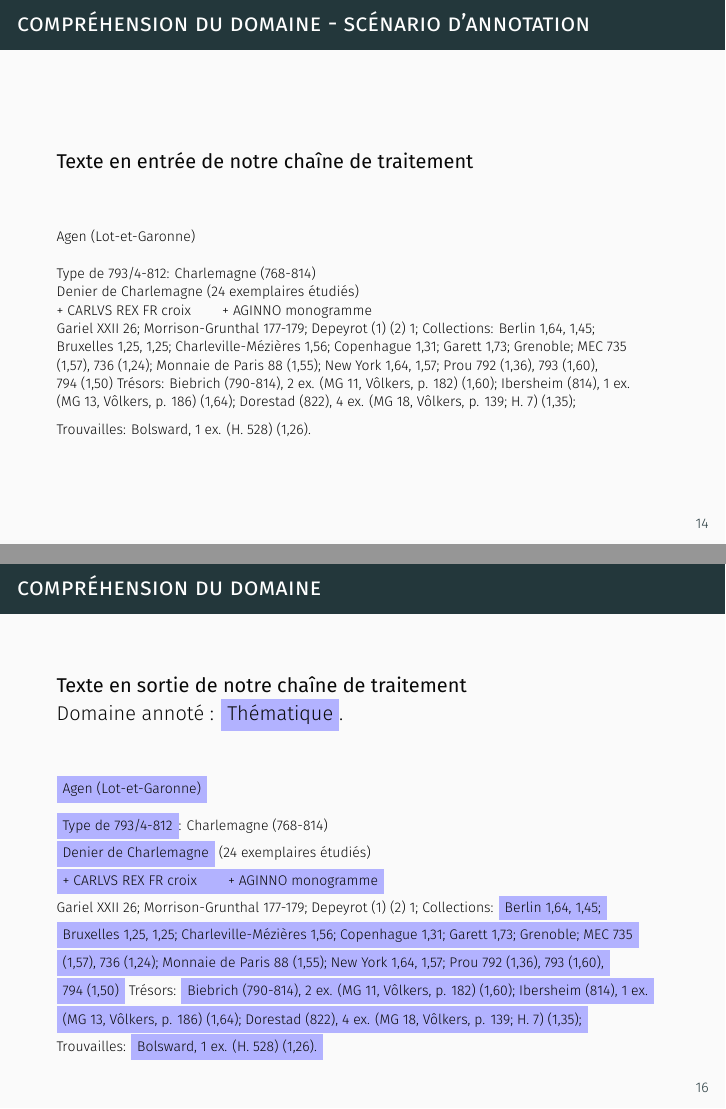
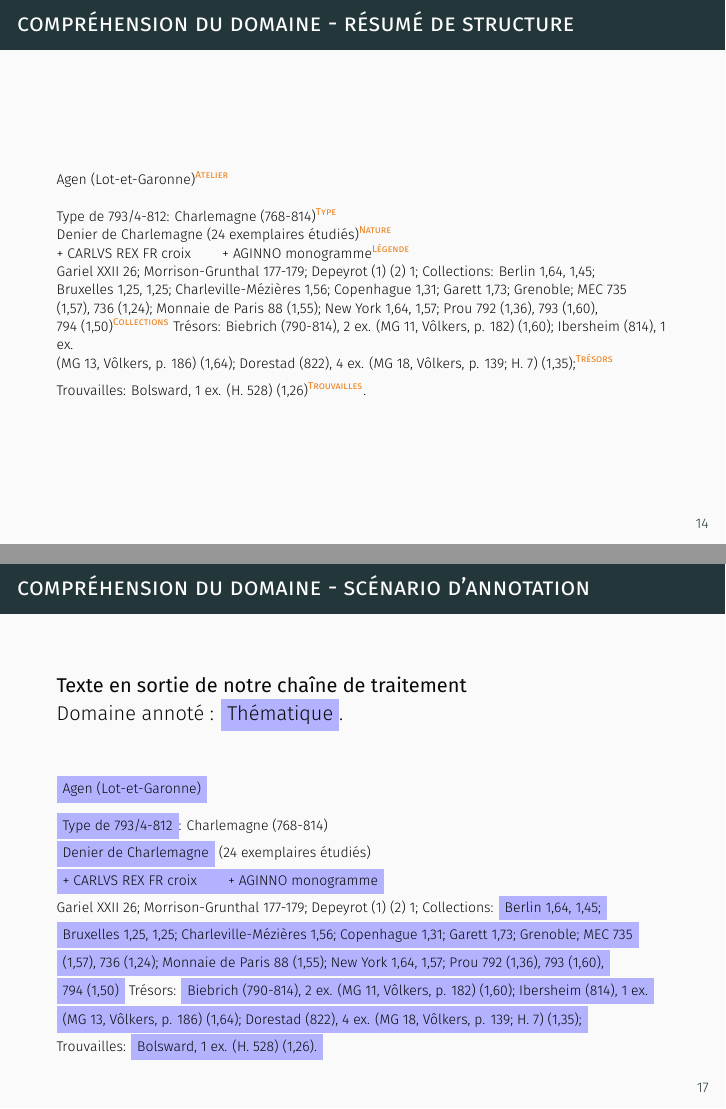
Before and after one commit to NephtysOrg/projet_tutore_2015, LaTeX slides (oral/newOral.tex): pages 17 and 19 of 67 before the commit and pages 17 and 20 of 68 after it, joined at a grey line. The pictures show the PDF file oral/newOral.pdf that the author committed with the source.

Commit message:
Last version

```diff
--- a/oral/newOral.tex
+++ b/oral/newOral.tex
@@ -243,6 +243,24 @@ Bruxelles 1,25, 1,25; Charleville-Mézières 1,56; Copenhague 1,31; Garett 1,73;
 \textbf{Trouvailles: Bolsward, 1 ex. (H. 528) (1,26).}
     \end{scriptsize}
 \end{frame}
+
+\begin{frame}[fragile]
+  \frametitle{Compréhension du domaine - Résumé de structure}
+  \begin{scriptsize}
+Agen (Lot-et-Garonne)\alert{\up{Atelier}}\\~\\
+Type de 793/4-812: Charlemagne (768-814)\alert{\up{Type}}\\
+Denier de Charlemagne (24 exemplaires étudiés)\alert{\up{Nature}}\\
++ CARLVS REX FR croix~~~~~~~ + AGINNO monogramme\alert{\up{Légende}}\\
+Gariel XXII 26; Morrison-Grunthal 177-179; Depeyrot (1) (2) 1;
+Collections: Berlin 1,64, 1,45; \\
+Bruxelles 1,25, 1,25; Charleville-Mézières 1,56; Copenhague 1,31; Garett 1,73; Grenoble; MEC 735 \\
+(1,57), 736 (1,24); Monnaie de Paris 88 (1,55); New York 1,64, 1,57; Prou 792 (1,36), 793 (1,60), \\
+794 (1,50)\alert{\up{Collections}} Trésors: Biebrich (790-814), 2 ex. (MG 11, Vôlkers, p. 182) (1,60); Ibersheim (814), 1 ex. \\
+(MG 13, Vôlkers, p. 186) (1,64); Dorestad (822), 4 ex. (MG 18, Vôlkers, p. 139; H. 7) (1,35);\alert{\up{Trésors}} \\
+Trouvailles: Bolsward, 1 ex. (H. 528) (1,26)\alert{\up{Trouvailles}}.
+    \end{scriptsize}
+    \note{Nous avons définis toutes les annotations susceptible d’apparaître, nous allons voir dans la partie suivante les méthodes d’annotation à notre disposition}
+\end{frame}
 %%%%%%%%%%%%%%%%%%%%%%%%%%%%%%%%%%%%%%%%%%%%%%%%%%%%%%%%%%
 \begin{frame}[fragile]
 	\frametitle{Compréhension du domaine - Scénario d'annotation}
```
Also changed, not shown: oral/newOral.pdf, oral/newOral.tex (2 more changed lines), 5 other files.
